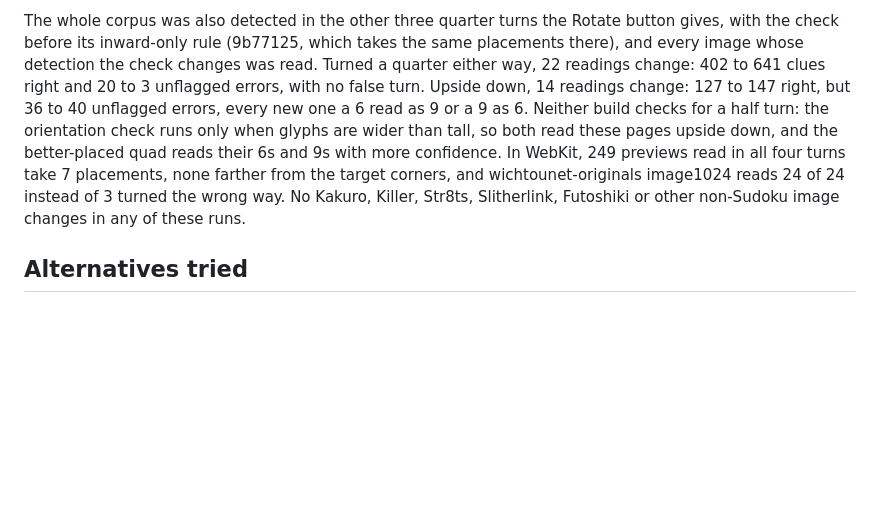
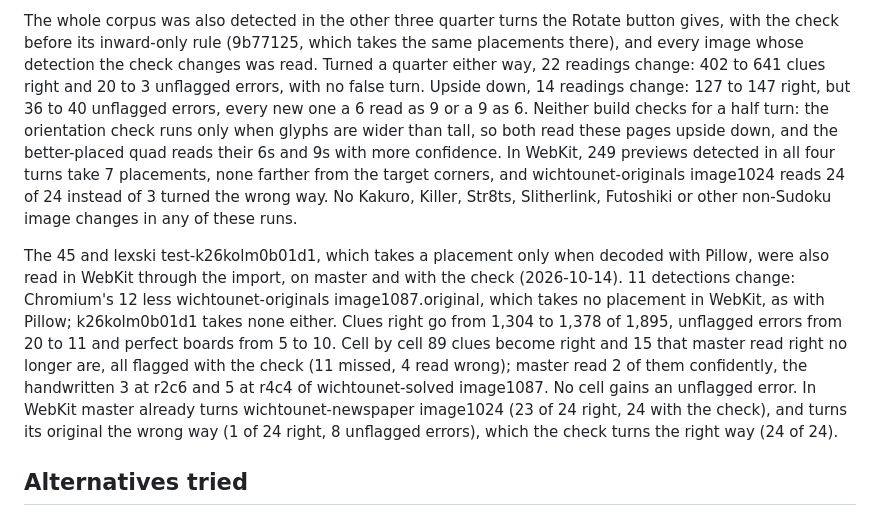
Before and after one commit to senegrom/GridPuzzle, a Markdown page: web/OCR_QUALITY.md, the part around the change. Rendered like a GitHub page; blank space fills up the shorter version.

```diff
--- a/web/OCR_QUALITY.md
+++ b/web/OCR_QUALITY.md
@@ -627,15 +627,30 @@ The whole corpus was also detected in the other three quarter turns the Rotate
 button gives, with the check before its inward-only rule (9b77125, which takes
 the same placements there), and every image whose detection the check changes
 was read. Turned a quarter either way, 22 readings change: 402 to 641 clues
-right and 20 to 3 unflagged errors, with no false turn. Upside down, 14 readings change: 127 to
-147 right, but 36 to 40 unflagged errors, every new one a 6 read as 9 or a 9
-as 6. Neither build checks for a half turn: the orientation check runs only
-when glyphs are wider than tall, so both read these pages upside down, and the
-better-placed quad reads their 6s and 9s with more confidence. In WebKit, 249
-previews read in all four turns take 7 placements, none farther from the
-target corners, and wichtounet-originals image1024 reads 24 of 24 instead of
-3 turned the wrong way. No Kakuro, Killer, Str8ts, Slitherlink, Futoshiki or
-other non-Sudoku image changes in any of these runs.
+right and 20 to 3 unflagged errors, with no false turn. Upside down, 14
+readings change: 127 to 147 right, but 36 to 40 unflagged errors, every new
+one a 6 read as 9 or a 9 as 6. Neither build checks for a half turn: the
+orientation check runs only when glyphs are wider than tall, so both read
+these pages upside down, and the better-placed quad reads their 6s and 9s with
+more confidence. In WebKit, 249 previews detected in all four turns take 7
+placements, none farther from the target corners, and wichtounet-originals
+image1024 reads 24 of 24 instead of 3 turned the wrong way. No Kakuro, Killer,
+Str8ts, Slitherlink, Futoshiki or other non-Sudoku image changes in any of
+these runs.
+
+The 45 and lexski test-k26kolm0b01d1, which takes a placement only when
+decoded with Pillow, were also read in WebKit through the import, on master
+and with the check (2026-10-14). 11 detections change: Chromium's 12 less
+wichtounet-originals image1087.original, which takes no placement in WebKit,
+as with Pillow; k26kolm0b01d1 takes none either. Clues right go from 1,304 to
+1,378 of 1,895, unflagged errors from 20 to 11 and perfect boards from 5 to
+10. Cell by cell 89 clues become right and 15 that master read right no
+longer are, all flagged with the check (11 missed, 4 read wrong); master read
+2 of them confidently, the handwritten 3 at r2c6 and 5 at r4c4 of
+wichtounet-solved image1087. No cell gains an unflagged error. In WebKit
+master already turns wichtounet-newspaper image1024 (23 of 24 right, 24 with
+the check), and turns its original the wrong way (1 of 24 right, 8 unflagged
+errors), which the check turns the right way (24 of 24).
 
 ## Alternatives tried
 
```
Also changed, not shown: web/GRID_DETECTION.md (+33 -14 lines).
